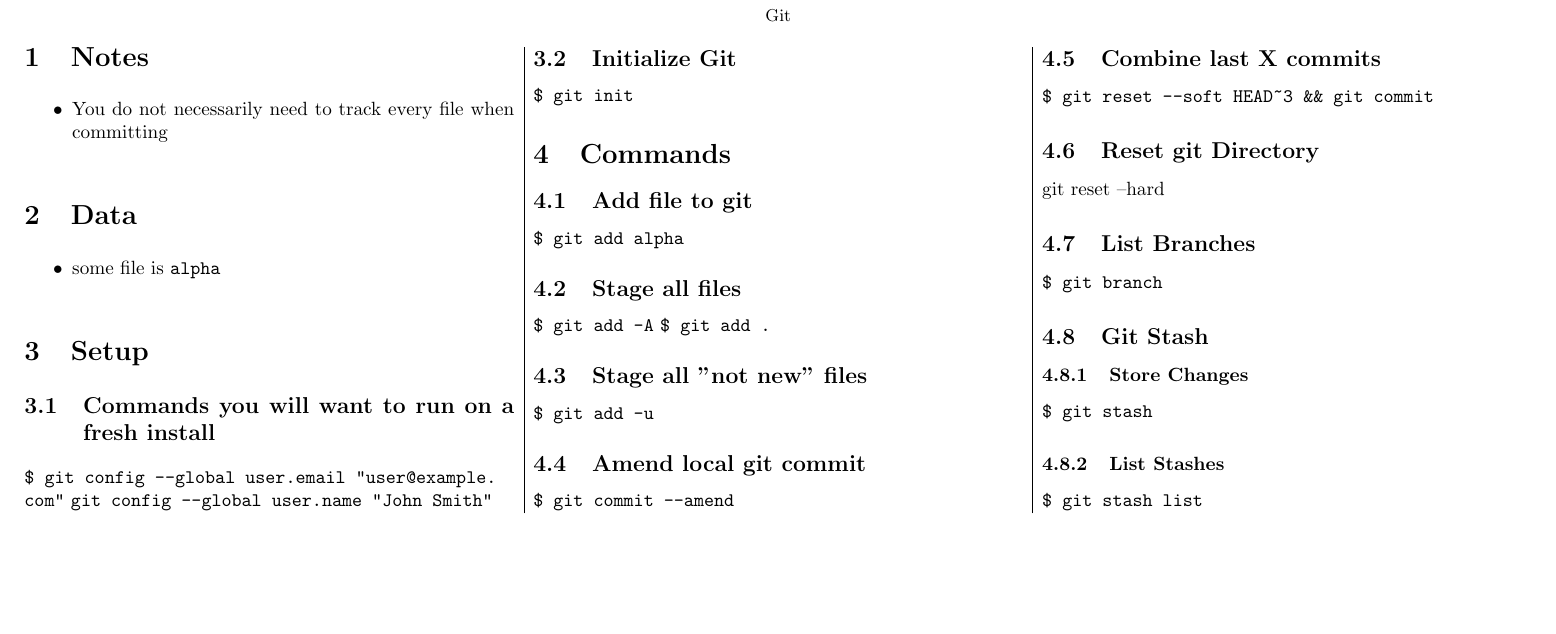
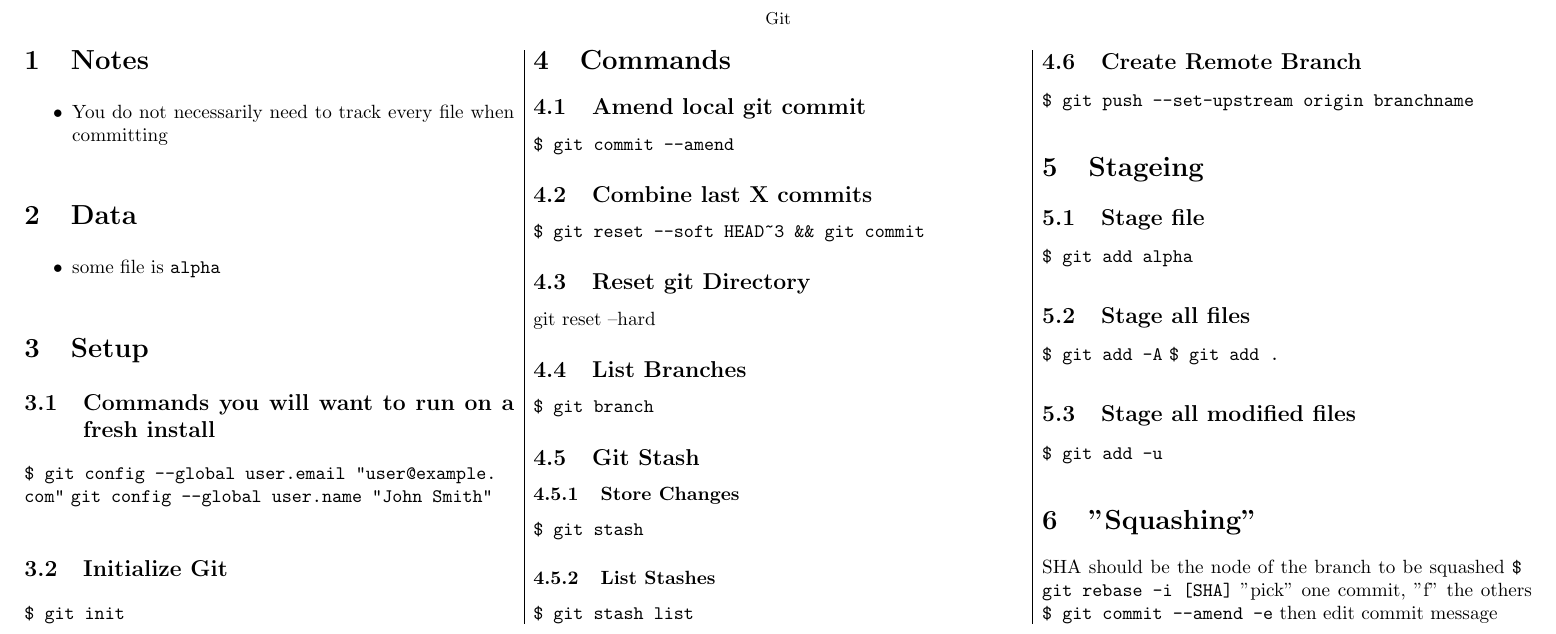
Before and after one commit to jackcmason/cheatsheets, a LaTeX document (git/git.tex): part of the page, cut so that both start at the same text, the shorter picture padded with empty space. Compiled offline with pdfLaTeX.

Commit message:
added squashing instructions

```diff
--- a/git/git.tex
+++ b/git/git.tex
@@ -37,16 +37,6 @@
 \lstinline|$ git init|
 \section{Commands}
 
-\subsection{Add file to git}
-\lstinline|$ git add alpha|
-
-\subsection{Stage all files}
-\lstinline|$ git add -A|
-\lstinline|$ git add .|
-
-\subsection{Stage all "not new" files}
-\lstinline|$ git add -u|
-
 \subsection{Amend local git commit}
 \lstinline|$ git commit --amend|
 
@@ -66,5 +56,25 @@
 \subsubsection{List Stashes}
 \lstinline|$ git stash list|
 
+\subsection{Create Remote Branch}
+\lstinline|$ git push --set-upstream origin branchname|
+
+\section{Stageing}
+\subsection{Stage file}
+\lstinline|$ git add alpha|
+
+\subsection{Stage all files}
+\lstinline|$ git add -A|
+\lstinline|$ git add .|
+
+\subsection{Stage all modified files}
+\lstinline|$ git add -u|
+
+\section{"Squashing"}
+SHA should be the node of the branch to be squashed
+\lstinline|$ git rebase -i [SHA]|
+"pick" one commit, "f" the others
+\lstinline|$ git commit --amend -e|
+then edit commit message
 \end{multicols}
 \end{document}
```
